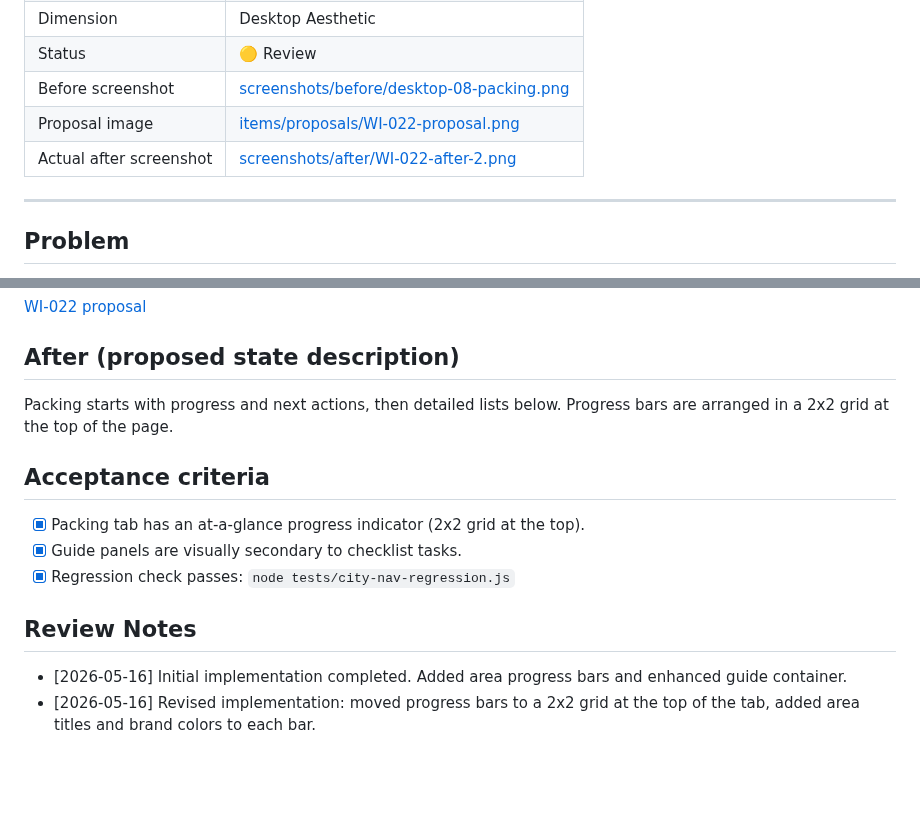
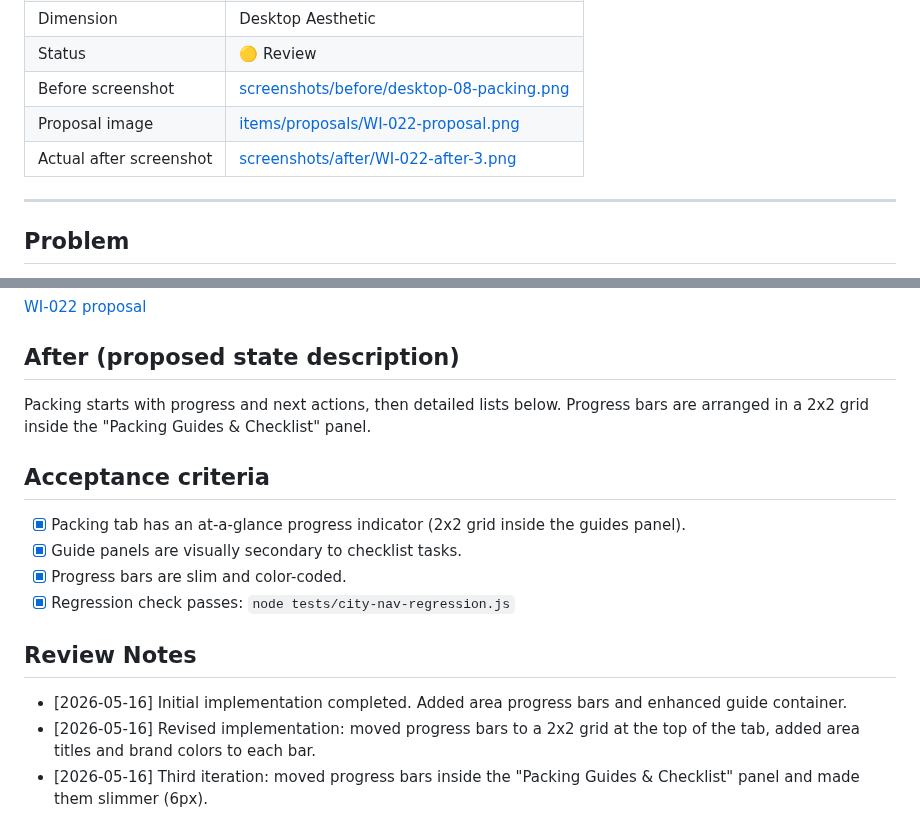
Before and after one commit to Trentan/travel-planner, a Markdown page: polish/items/WI-022.md, 2 parts joined by grey strips. Rendered like a GitHub page; blank space fills up the shorter version.

Commit message:
WI-022: Finalize Packing Tab Hierarchy with slim progress bars inside guides panel

```diff
--- a/polish/items/WI-022.md
+++ b/polish/items/WI-022.md
@@ -8,7 +8,7 @@
 | Status | 🟡 Review |
 | Before screenshot | [screenshots/before/desktop-08-packing.png](../screenshots/before/desktop-08-packing.png) |
 | Proposal image | [items/proposals/WI-022-proposal.png](./proposals/WI-022-proposal.png) |
-| Actual after screenshot | [screenshots/after/WI-022-after-2.png](../screenshots/after/WI-022-after-2.png) |
+| Actual after screenshot | [screenshots/after/WI-022-after-3.png](../screenshots/after/WI-022-after-3.png) |
 
 ---
 
@@ -32,15 +32,17 @@ Add a compact progress strip per packing area and visually separate guide conten
 
 ## After (proposed state description)
 
-Packing starts with progress and next actions, then detailed lists below. Progress bars are arranged in a 2x2 grid at the top of the page.
+Packing starts with progress and next actions, then detailed lists below. Progress bars are arranged in a 2x2 grid inside the "Packing Guides & Checklist" panel.
 
 ## Acceptance criteria
 
-- [x] Packing tab has an at-a-glance progress indicator (2x2 grid at the top).
+- [x] Packing tab has an at-a-glance progress indicator (2x2 grid inside the guides panel).
 - [x] Guide panels are visually secondary to checklist tasks.
+- [x] Progress bars are slim and color-coded.
 - [x] Regression check passes: `node tests/city-nav-regression.js`
 
 ## Review Notes
 
 - [2026-05-16] Initial implementation completed. Added area progress bars and enhanced guide container.
 - [2026-05-16] Revised implementation: moved progress bars to a 2x2 grid at the top of the tab, added area titles and brand colors to each bar.
+- [2026-05-16] Third iteration: moved progress bars inside the "Packing Guides & Checklist" panel and made them slimmer (6px).
```
Also changed, not shown: polish/TRACKER.md (+1 -1 lines), polish/screenshots/after/WI-022-after-3.png (added), 2 other files.
